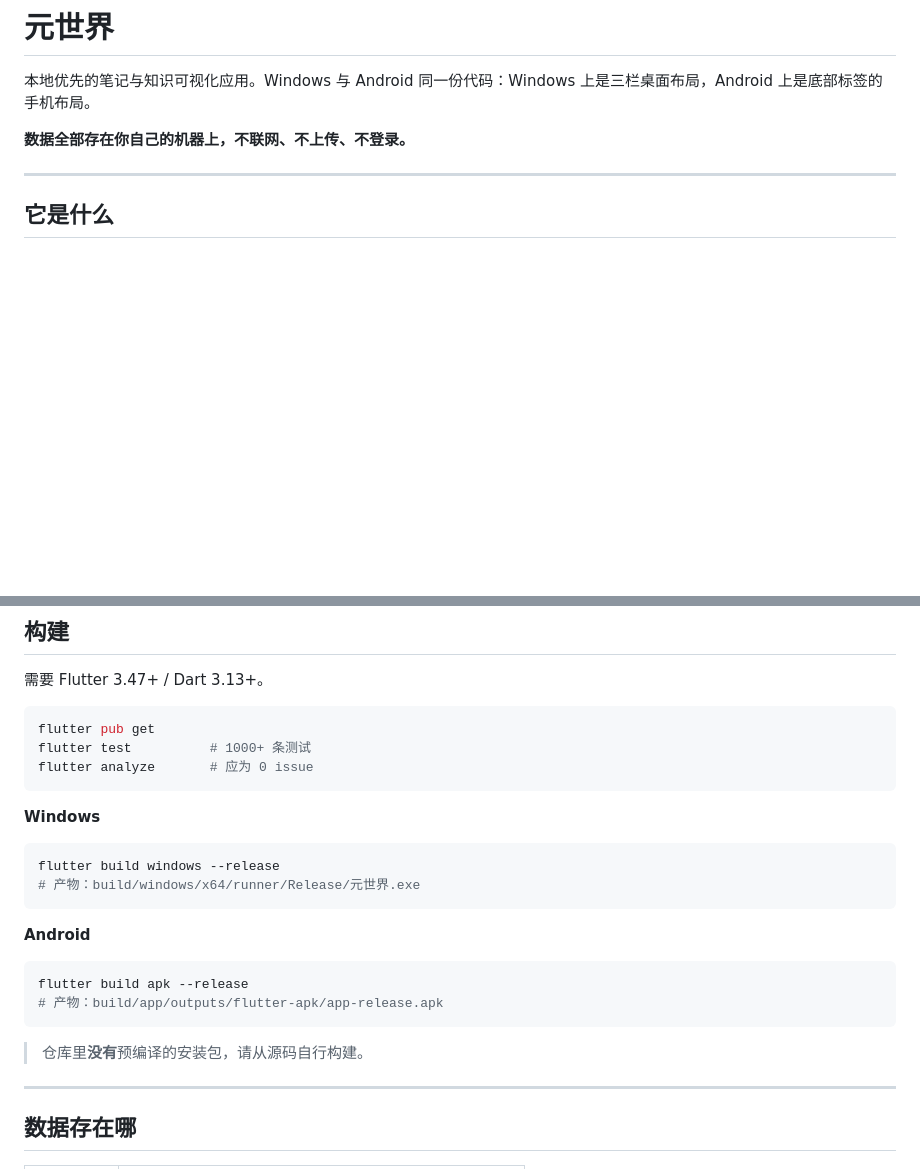
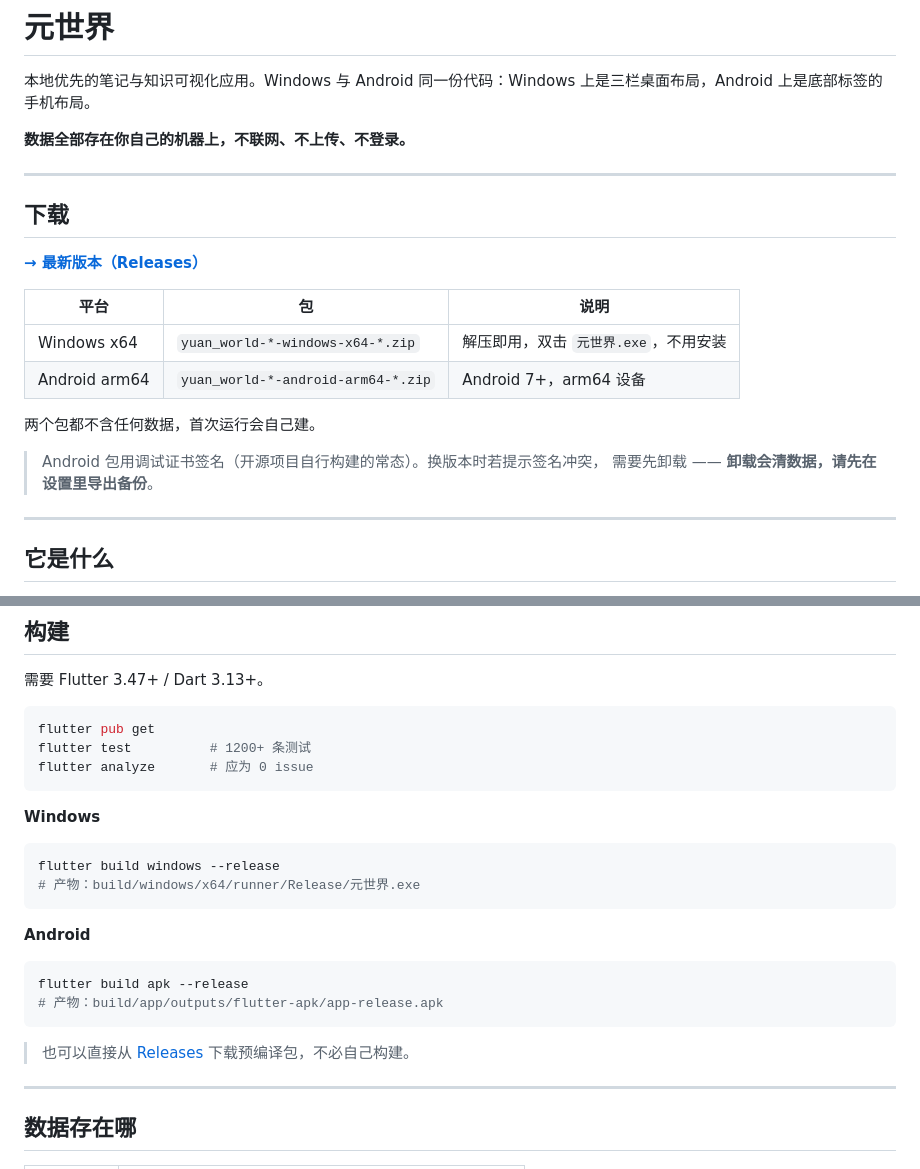
Before and after one commit to NightPrisoner/yuan_world, a Markdown page: README.md, 2 parts joined by grey strips. Drawn GitHub-style; blank space fills up the shorter version.

Commit message:
README：加上 Releases 下载入口，去掉「仓库里没有安装包」那句

````diff
--- a/README.md
+++ b/README.md
@@ -3,6 +3,22 @@
 本地优先的笔记与知识可视化应用。Windows 与 Android 同一份代码：Windows 上是三栏桌面布局，Android 上是底部标签的手机布局。
 
 **数据全部存在你自己的机器上，不联网、不上传、不登录。**
+
+---
+
+## 下载
+
+**[→ 最新版本（Releases）](https://github.com/NightPrisoner/yuan_world/releases/latest)**
+
+| 平台 | 包 | 说明 |
+|---|---|---|
+| Windows x64 | `yuan_world-*-windows-x64-*.zip` | 解压即用，双击 `元世界.exe`，不用安装 |
+| Android arm64 | `yuan_world-*-android-arm64-*.zip` | Android 7+，arm64 设备 |
+
+两个包都不含任何数据，首次运行会自己建。
+
+> Android 包用调试证书签名（开源项目自行构建的常态）。换版本时若提示签名冲突，
+> 需要先卸载 —— **卸载会清数据，请先在设置里导出备份**。
 
 ---
 
@@ -63,7 +79,7 @@
 
 ```bash
 flutter pub get
-flutter test          # 1000+ 条测试
+flutter test          # 1200+ 条测试
 flutter analyze       # 应为 0 issue
 ```
 
@@ -81,7 +97,7 @@ flutter build apk --release
 # 产物：build/app/outputs/flutter-apk/app-release.apk
 ```
 
-> 仓库里**没有**预编译的安装包，请从源码自行构建。
+> 也可以直接从 [Releases](https://github.com/NightPrisoner/yuan_world/releases) 下载预编译包，不必自己构建。
 
 ---
 
````
